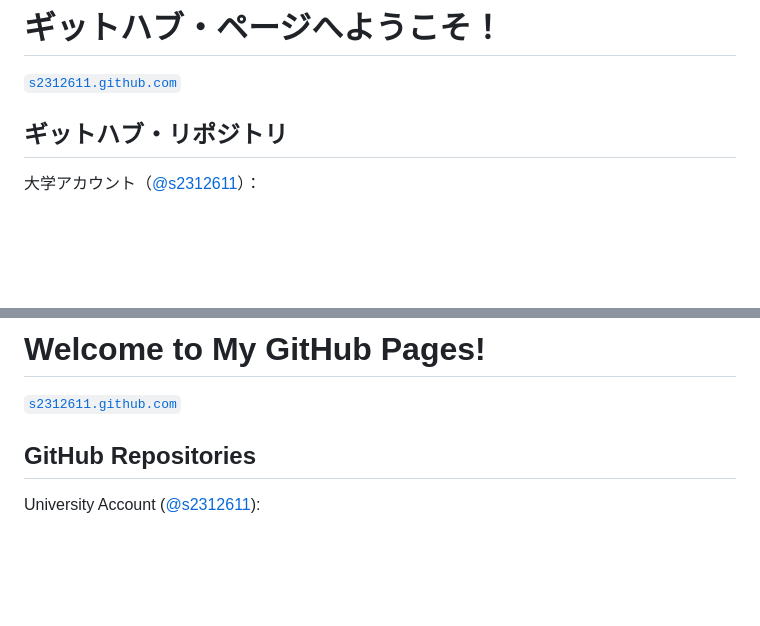
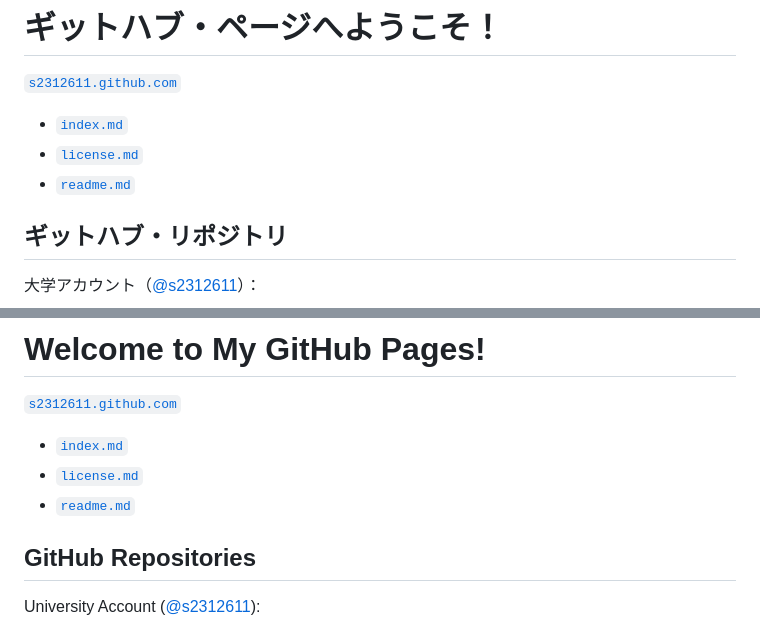
Before and after one commit to s2312611/s2312611.github.io, a Markdown page: index.md, 2 parts joined by grey strips. GitHub-like rendering; blank space fills up the shorter version.

Commit message:
20260221 | Modified /index.md

```diff
--- a/index.md
+++ b/index.md
@@ -3,6 +3,10 @@
 # ギットハブ・ページへようこそ！
 
 [`s2312611.github.com`](./)
+
+- [`index.md`](./index)
+- [`license.md`](./license.md)
+- [`readme.md`](./readme.md)
 
 ## ギットハブ・リポジトリ
 
@@ -27,6 +31,10 @@
 
 [`s2312611.github.com`](./)
 
+- [`index.md`](./index)
+- [`license.md`](./license.md)
+- [`readme.md`](./readme.md)
+
 ## GitHub Repositories
 
 University Account \([@s2312611](https://github.com/s2312611/)\):
```
